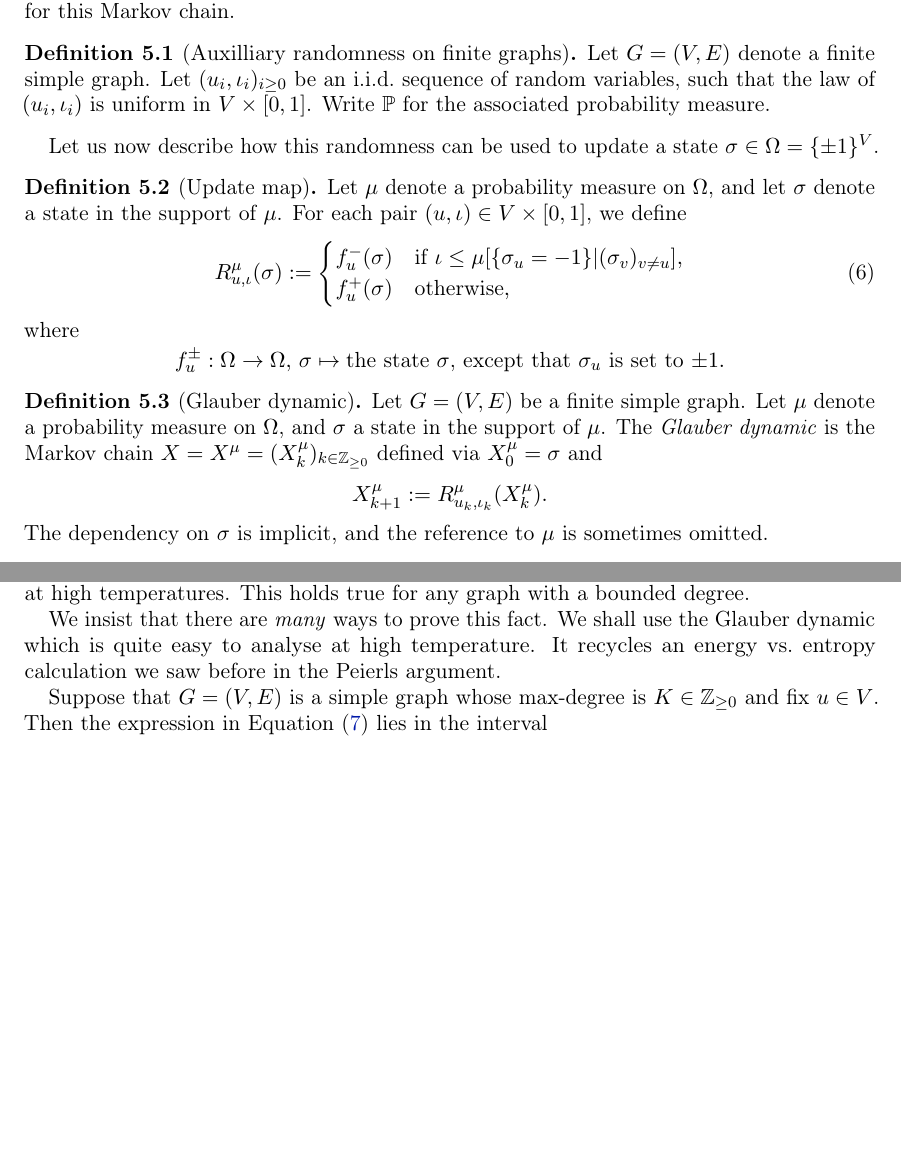
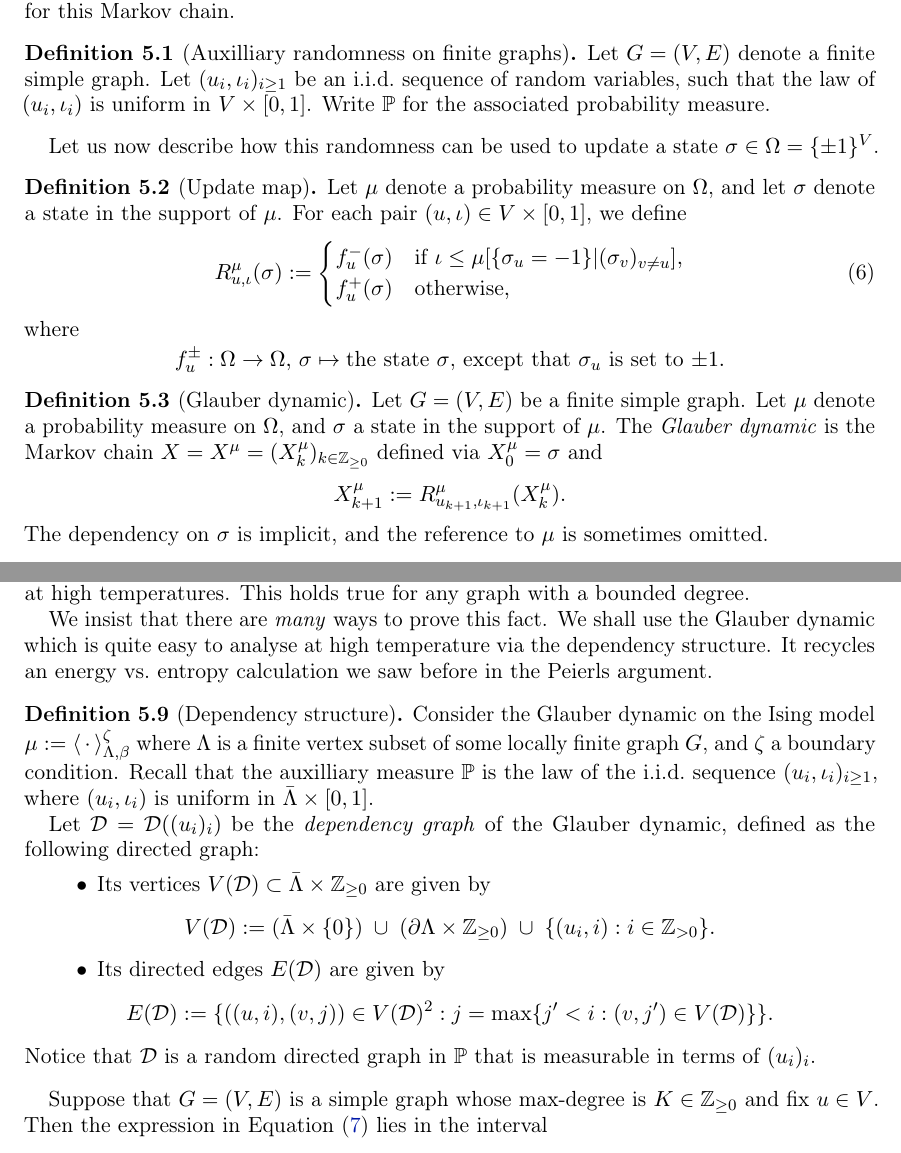
Before and after one commit to pglammers/course_ising, a LaTeX paper (ms2026.tex, which reads chapters/03b_dynamics.tex): two parts of pages 10 and 12 of 12 before the commit and two parts of pages 10 and 12 of 13 after it, joined at a grey line, cut so that both start at the same text, the shorter picture padded with empty space. Compiled offline with pdfLaTeX.

Commit message:
definition directed graph

```diff
--- a/chapters/03b_dynamics.tex
+++ b/chapters/03b_dynamics.tex
@@ -40,7 +40,7 @@ We first define a probability measure $\P$ that serves as a source of independen
 
 \begin{definition}[Auxilliary randomness on finite graphs]
     Let $G=(V,E)$ denote a finite simple graph.
-    Let $(u_i,\iota_i)_{i\geq 0}$ be an i.i.d.~sequence of random variables,
+    Let $(u_i,\iota_i)_{i\geq 1}$ be an i.i.d.~sequence of random variables,
     such that the law of $(u_i,\iota_i)$ is uniform in $V\times[0,1]$.
     Write $\P$ for the associated probability measure.
 \end{definition}
@@ -74,7 +74,7 @@ Let us now describe how this randomness can be used to update a state $\sigma\in
     The \emph{Glauber dynamic} is the Markov chain $X=X^\mu=(X^\mu_k)_{k\in\Z_{\geq 0}}$ defined via
     $X^{\mu}_0=\sigma$ and
     \[
-        X^{\mu}_{k+1}:=R_{u_k,\iota_k}^\mu(X^{\mu}_k).
+        X^{\mu}_{k+1}:=R_{u_{k+1},\iota_{k+1}}^\mu(X^{\mu}_k).
     \]
     The dependency on $\sigma$ is implicit, and the reference to $\mu$ is sometimes omitted.
 \end{definition}
@@ -221,8 +221,32 @@ We shall now prove that this is not the case: we prove that it also exhibits exp
 This holds true for any graph with a bounded degree.
 
 We insist that there are \emph{many} ways to prove this fact.
-We shall use the Glauber dynamic which is quite easy to analyse at high temperature.
+We shall use the Glauber dynamic which is quite easy to analyse at high temperature
+via the dependency structure.
 It recycles an energy vs.\ entropy calculation we saw before in the Peierls argument.
+
+\begin{definition}[Dependency structure]
+    Consider the Glauber dynamic on the Ising model $\mu:=\langle\blank\rangle_{\Lambda,\beta}^\zeta$
+    where $\Lambda$ is a finite vertex subset of some locally finite graph $G$,
+    and $\zeta$ a boundary condition.
+    Recall that the auxilliary measure $\P$ is the law of the i.i.d.~sequence $(u_i,\iota_i)_{i\geq 1}$,
+    where $(u_i,\iota_i)$ is uniform in $\bar\Lambda\times[0,1]$.
+
+    Let $\calD=\calD((u_i)_i)$ be the \emph{dependency graph} of the Glauber dynamic, defined as the following directed graph:
+    \begin{itemize}
+        \item Its vertices $V(\calD)\subset\bar\Lambda\times\Z_{\geq 0}$ are given by
+        \begin{equation}
+            V(\calD):=(\bar\Lambda\times\{0\})\;\cup\;(\partial\Lambda\times\Z_{\geq 0})\;\cup\;\{(u_i,i):i\in\Z_{> 0}\}.
+        \end{equation}
+        \item Its directed edges $E(\calD)$ are given by
+        \begin{equation}
+            E(\calD):=\{((u,i),(v,j))\in V(\calD)^2:j=\max\{j'<i:(v,j')\in V(\calD)\}\}.
+        \end{equation}
+    \end{itemize}
+    Notice that $\calD$ is a random directed graph in $\P$
+    that is measurable in terms of $(u_i)_i$.
+\end{definition}
+
 
 Suppose that $G=(V,E)$ is a simple graph whose max-degree is $K\in\Z_{\geq 0}$
 and fix $u\in V$.
```
Also changed, not shown: chapters/03b_dynamics.tex (6 more changed lines).
